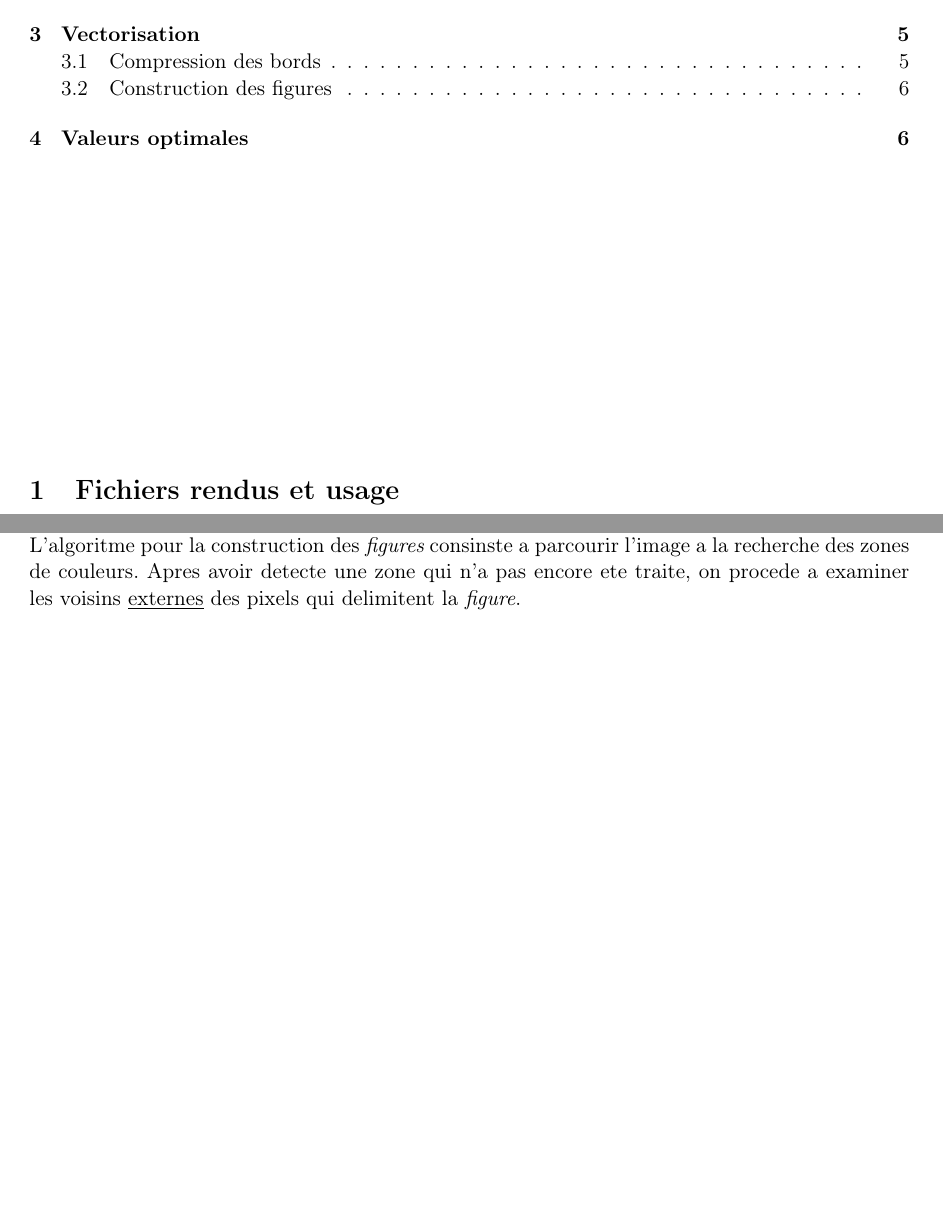
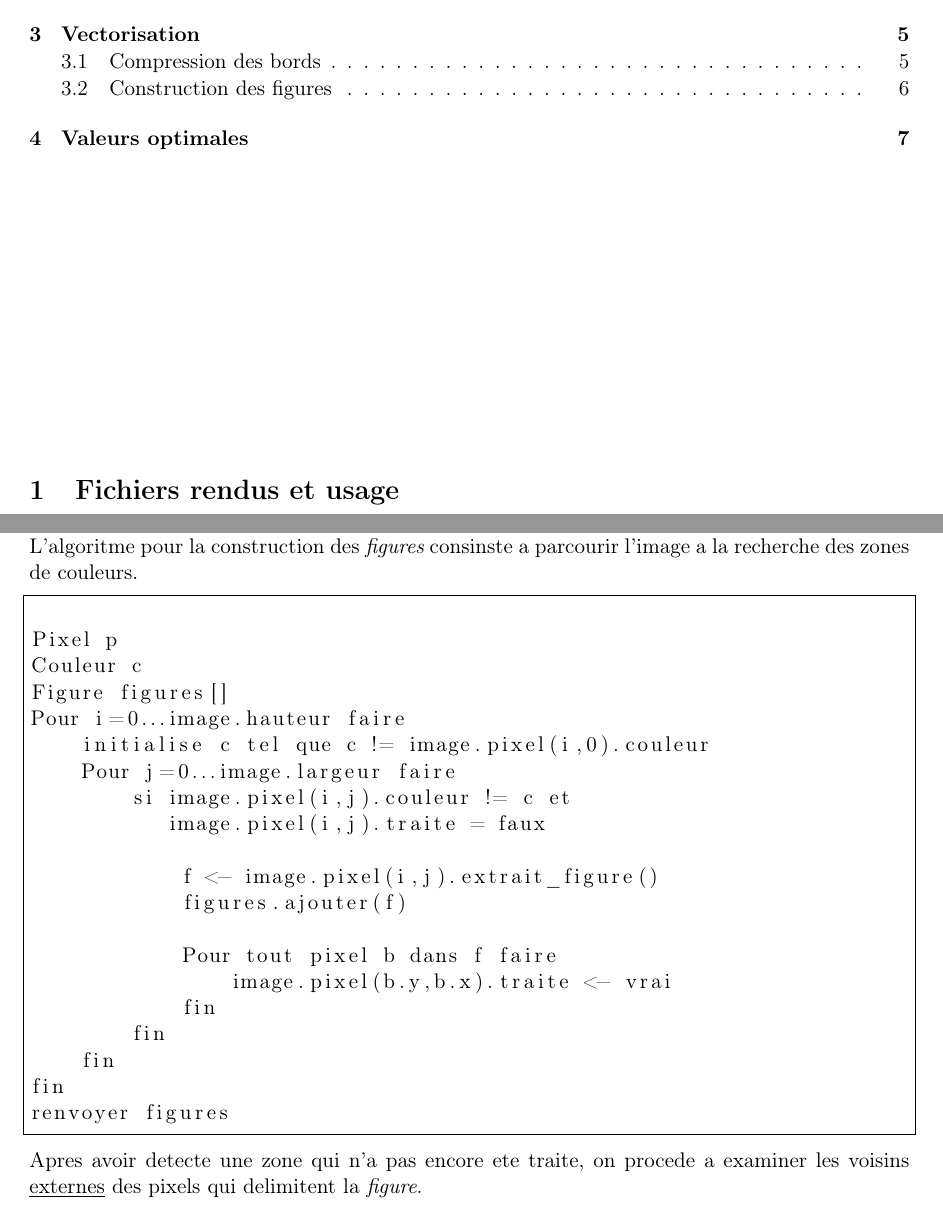
Before and after one commit to werew/javimy, a LaTeX document (rapport/rapport.tex): two parts of pages 2 and 6 of 6 before the commit and two parts of pages 2 and 6 of 7 after it, joined at a grey line, cut so that both start at the same text, the shorter picture padded with empty space. Compiled offline with pdfLaTeX.

Commit message:
Finish figure construction

```diff
--- a/rapport/rapport.tex
+++ b/rapport/rapport.tex
@@ -25,7 +25,6 @@
 \usepackage{listings}
 \usepackage{color}
 
-\definecolor{dkgreen}{rgb}{0,0.6,0}
 \definecolor{gray}{rgb}{0.8,0.8,0.8}
 
 \begin{document}
@@ -241,9 +240,36 @@ bon ordre (sachant que un bord est partage toujours entre deux
 {\it figures}).
 
 L'algoritme pour la construction des {\it figures} consinste a parcourir
-l'image a la recherche des zones de couleurs. Apres avoir detecte une
-zone qui n'a pas encore ete traite, on procede a examiner les voisins
-\underline{externes} des pixels qui delimitent la {\it figure}.
+l'image a la recherche des zones de couleurs.
+
+\begin{lstlisting}[frame=single]  % Start your code-block
+Construction figures ( image )
+
+Pixel p
+Couleur c
+Figure figures[]
+Pour i=0...image.hauteur faire
+    initialise c tel que c != image.pixel(i,0).couleur
+    Pour j=0...image.largeur faire
+        si image.pixel(i,j).couleur != c et
+           image.pixel(i,j).traite = faux
+
+            f <- image.pixel(i,j).extrait_figure()
+            figures.ajouter(f)
+
+            Pour tout pixel b dans f faire
+                image.pixel(b.y,b.x).traite <- vrai
+            fin
+        fin
+    fin
+fin
+renvoyer figures
+\end{lstlisting}
+
+
+Apres avoir detecte une zone qui n'a pas encore ete traite, on procede
+a examiner les voisins \underline{externes} des pixels qui delimitent
+la {\it figure}.
 
 \begin{figure}[h]
 \centering
```
Also changed, not shown: rapport/rapport.tex (2 more changed lines).
